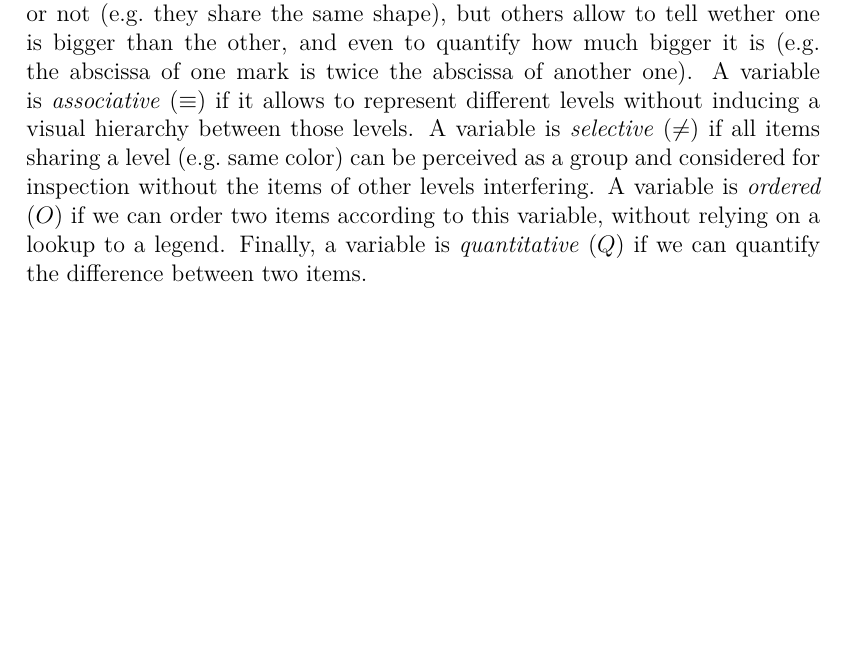
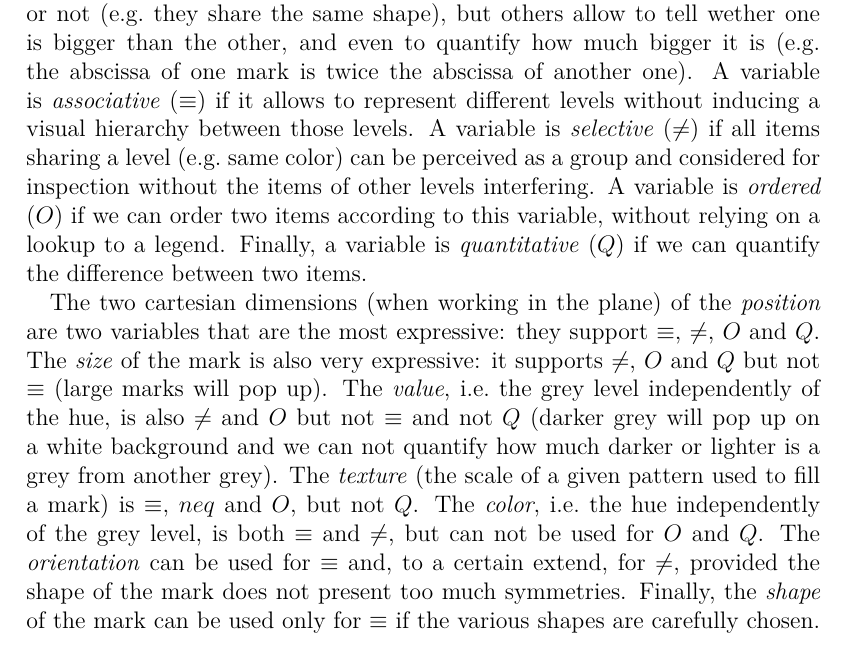
Before and after one commit to oliviercailloux/visu, a LaTeX document (visu.tex): part of page 4 of 5 before the commit and part of page 4 of 6 after it, cut so that both start at the same text, the shorter picture padded with empty space. Compiled offline with pdfLaTeX.

Commit message:
added graphic variables

```diff
--- a/visu.tex
+++ b/visu.tex
@@ -123,7 +123,13 @@ A variable is \emph{selective} ($\neq$) if all items sharing a level (e.g.\ same
 A variable is \emph{ordered} ($O$) if we can order two items according to this variable, without relying on a lookup to a legend.
 Finally, a variable is \emph{quantitative} ($Q$) if we can quantify the difference between two items.
 
-
+The two cartesian dimensions (when working in the plane) of the \emph{position} are two variables that are the most expressive: they support $\equiv$, $\neq$, $O$ and $Q$.
+The \emph{size} of the mark is also very expressive: it supports $\neq$, $O$ and $Q$ but not $\equiv$ (large marks will pop up).
+The \emph{value}, i.e.\ the grey level independently of the hue, is also $\neq$ and $O$ but not $\equiv$ and not $Q$ (darker grey will pop up on a white background and we can not quantify how much darker or lighter is a grey from another grey).
+The \emph{texture} (the scale of a given pattern used to fill a mark) is $\equiv$, $neq$ and $O$, but not $Q$.
+The \emph{color}, i.e.\ the hue independently of the grey level, is both $\equiv$ and $\neq$, but can not be used for $O$ and $Q$.
+The \emph{orientation} can be used for $\equiv$ and, to a certain extend, for $\neq$, provided the shape of the mark does not present too much symmetries.
+Finally, the \emph{shape} of the mark can be used only for $\equiv$ if the various shapes are carefully chosen.
 
 
 \section{Properties}
```
